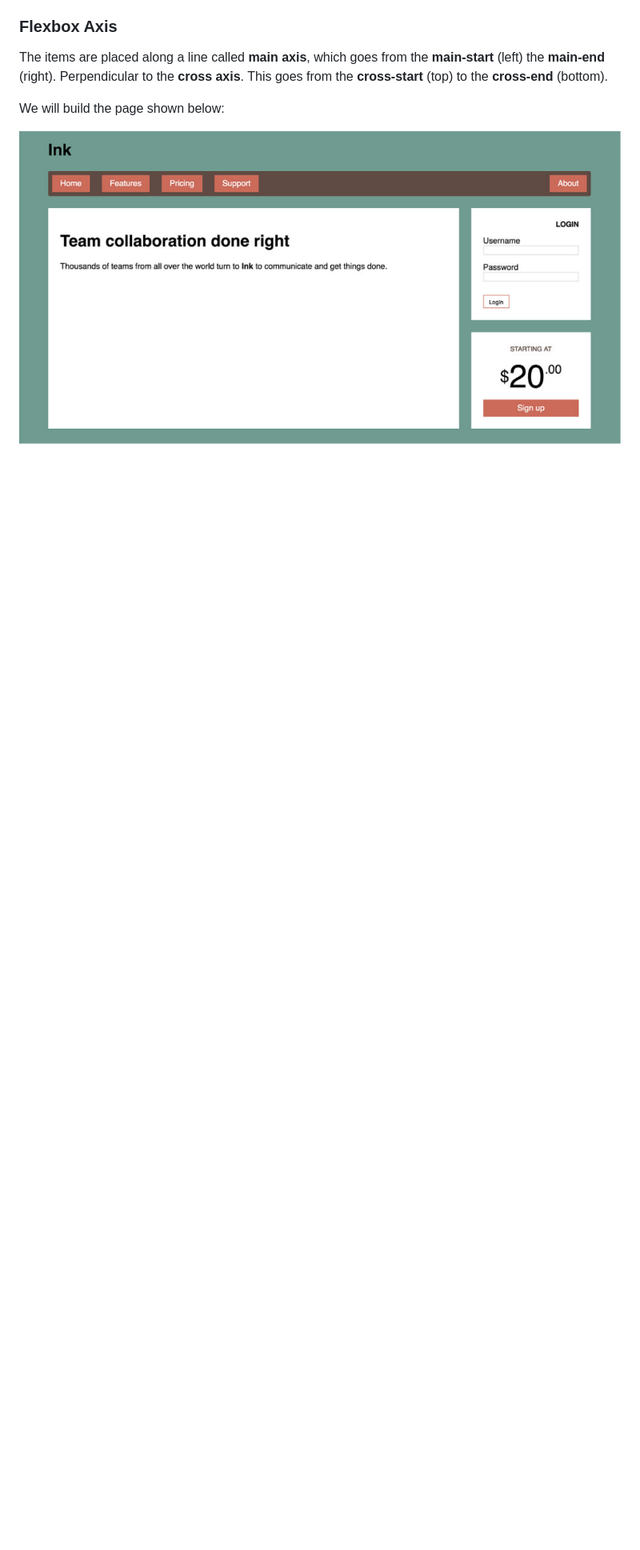
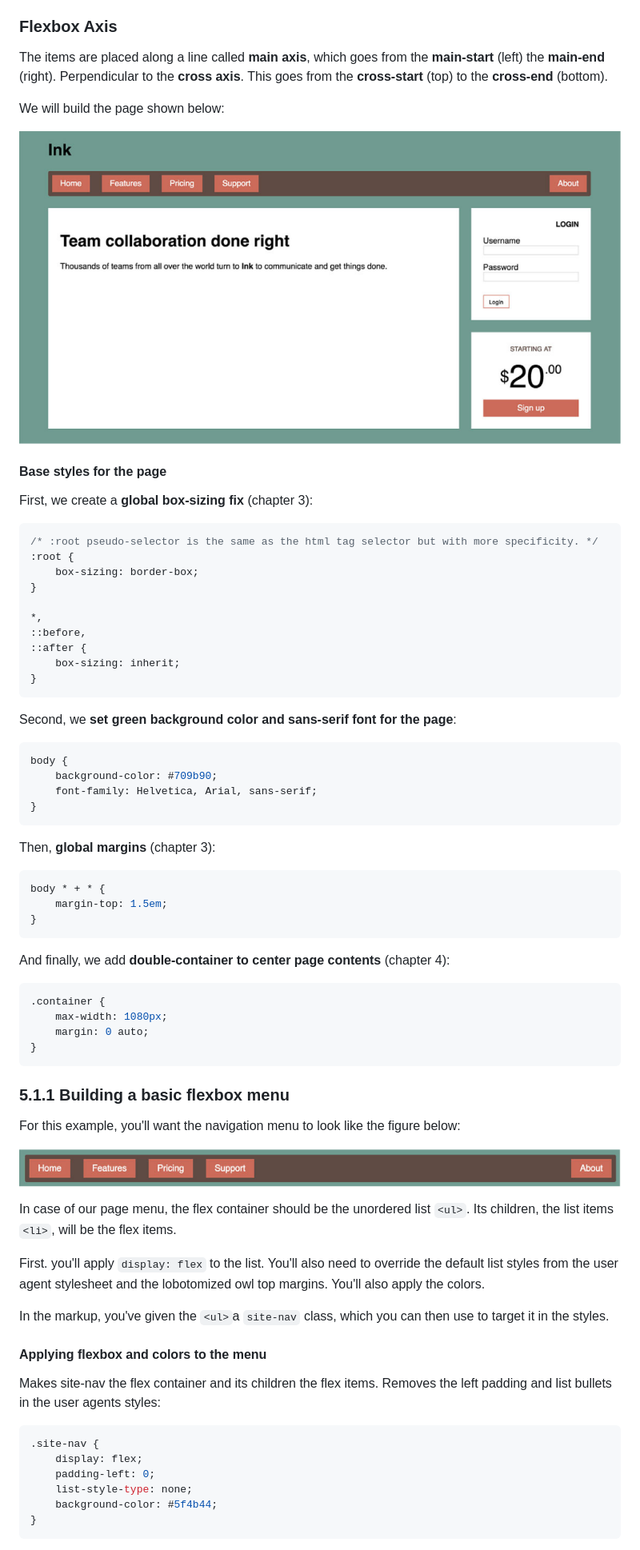
Before and after one commit to p3javier/CSS-In-Depth-Summary, a Markdown page: Chapter 5: Flexbox/README.md, the part around the change printed below. Shown: that part at 80% size. GitHub-like rendering; pictures changed too: Chapter 5: Flexbox/assets/figure-5.3.png (added); blank space fills up the shorter version.

Commit message:
added section 5.1.1 to the chapter 5 and the corresponding css code

````diff
--- a/Chapter 5: Flexbox/README.md
+++ b/Chapter 5: Flexbox/README.md
@@ -25,3 +25,72 @@ The items are placed along a line called **main axis**, which goes from the **ma
 We will build the page shown below:
 
 ![Figure 5.2 Finished page with a flexbox layout](/Chapter%205%3A%20Flexbox/assets/figure-5.2.png)
+
+#### Base styles for the page
+
+First, we create a **global box-sizing fix** (chapter 3):
+
+```css
+/* :root pseudo-selector is the same as the html tag selector but with more specificity. */
+:root {
+    box-sizing: border-box;
+}
+
+*,
+::before,
+::after {
+    box-sizing: inherit;
+}
+```
+
+Second, we **set green background color and sans-serif font for the page**:
+
+```css
+body {
+    background-color: #709b90;
+    font-family: Helvetica, Arial, sans-serif;
+}
+```
+
+Then, **global margins** (chapter 3):
+
+```css
+body * + * {
+    margin-top: 1.5em;
+}
+```
+
+And finally, we add  **double-container to center page contents** (chapter 4):
+
+```css
+.container {
+    max-width: 1080px;
+    margin: 0 auto;
+}
+```
+
+### 5.1.1 Building a basic flexbox menu
+
+For this example, you'll want the navigation menu to look like the figure below:
+
+![Figure 5.3 Navigational menu with items laid out using flexbox](/Chapter%205%3A%20Flexbox/assets/figure-5.3.png)
+
+In case of our page menu, the flex container should be the unordered list `<ul>`. Its children, the list items `<li>`, will be the flex items.
+
+First. you'll apply `display: flex` to the list. You'll also need to override the default list styles from the user agent stylesheet and the lobotomized owl top margins. You'll also apply the colors.
+
+In the markup, you've given the `<ul>`a `site-nav` class, which you can then use to target it in the styles.
+
+#### Applying flexbox and colors to the menu
+
+Makes site-nav the flex container and its children the flex items. Removes the left padding and list bullets in the user agents styles:
+
+```css
+.site-nav {
+    display: flex;
+    padding-left: 0;
+    list-style-type: none;
+    background-color: #5f4b44;
+}
+```
+
````
Also changed, not shown: other parts of Chapter 5: Flexbox/README.md (+17 -0 lines), 2 other files.
